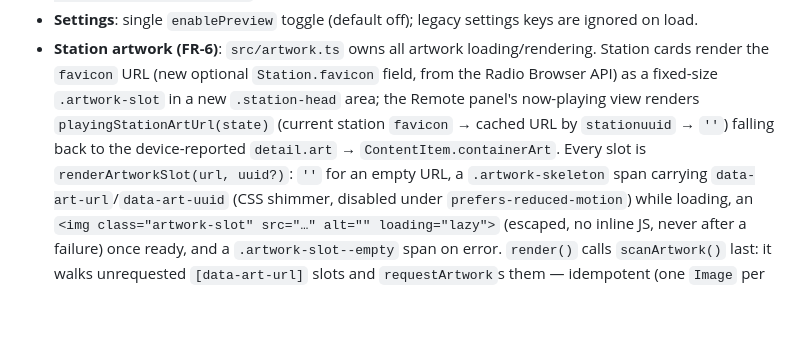
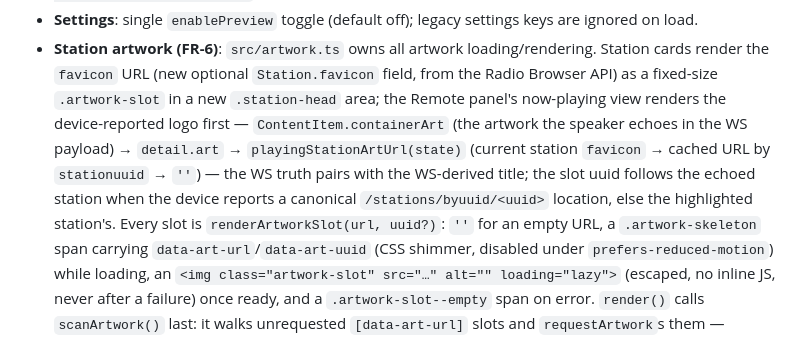
Before and after one commit to Makatumba/after-touch-radio-browser, a Markdown page: ARCHITECTURE.md, the part around the change. Rendered like a GitHub page; blank space fills up the shorter version.

```diff
--- a/ARCHITECTURE.md
+++ b/ARCHITECTURE.md
@@ -204,9 +204,12 @@ graph TD
 - **Station artwork (FR-6)**: `src/artwork.ts` owns all artwork loading/rendering. Station
   cards render the `favicon` URL (new optional `Station.favicon` field, from the Radio
   Browser API) as a fixed-size `.artwork-slot` in a new `.station-head` area; the Remote
-  panel's now-playing view renders `playingStationArtUrl(state)` (current station
-  `favicon` → cached URL by `stationuuid` → `''`) falling back to the device-reported
-  `detail.art` → `ContentItem.containerArt`. Every slot is `renderArtworkSlot(url, uuid?)`:
+  panel's now-playing view renders the device-reported logo first — `ContentItem.containerArt`
+  (the artwork the speaker echoes in the WS payload) → `detail.art` →
+  `playingStationArtUrl(state)` (current station `favicon` → cached URL by `stationuuid` →
+  `''`) — the WS truth pairs with the WS-derived title; the slot uuid follows the echoed
+  station when the device reports a canonical `/stations/byuuid/<uuid>` location, else the
+  highlighted station's. Every slot is `renderArtworkSlot(url, uuid?)`:
   `''` for an empty URL, a `.artwork-skeleton` span carrying `data-art-url`/`data-art-uuid`
   (CSS shimmer, disabled under `prefers-reduced-motion`) while loading, an
   `<img class="artwork-slot" src="…" alt="" loading="lazy">` (escaped, no inline JS, never
```
Also changed, not shown: API-NOTES.md (+4 -3 lines), FEATURES.md (+21 -15 lines).
